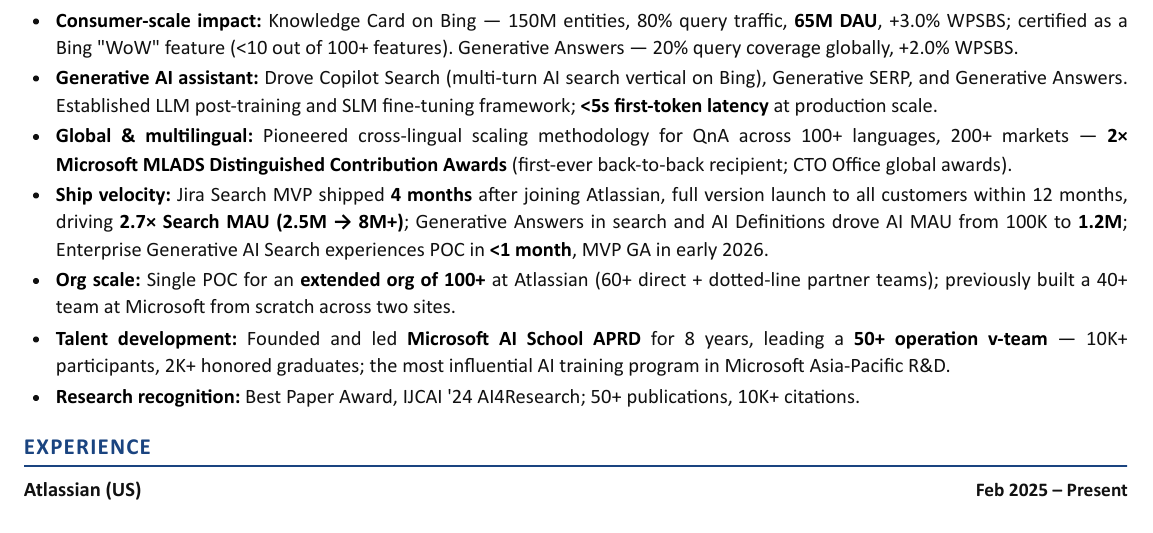
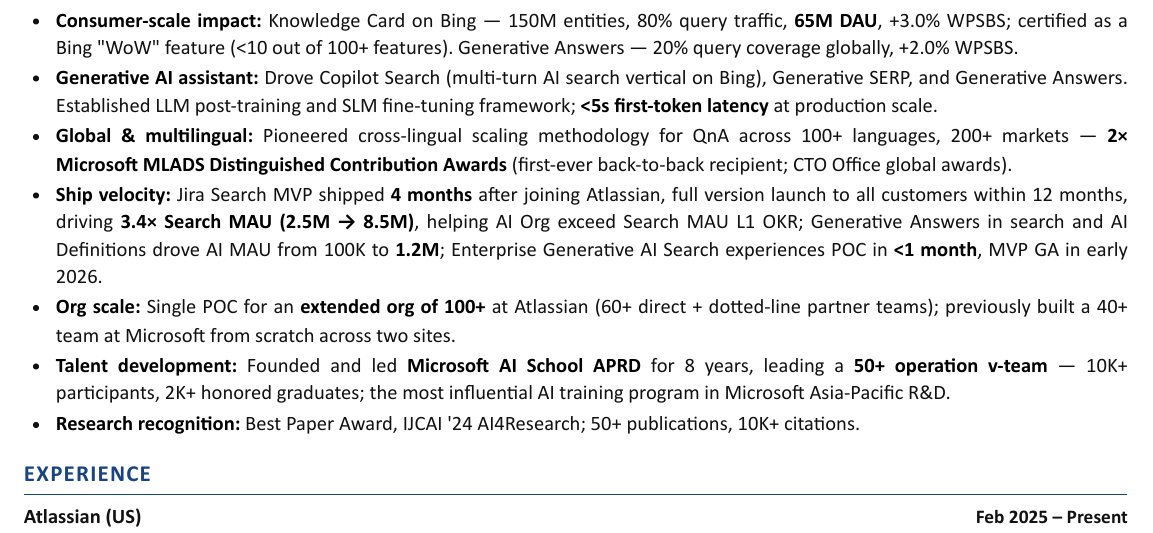
Before and after one commit to gongyiming1013-tech/Resume, a LaTeX document (MingGong/Ming_Gong_Amazon_PrimeVideo.tex): part of page 1 of 4 before the commit and part of page 1 of 5 after it, cut so that both start at the same text. The pictures show the PDF file MingGong/Ming_Gong_Amazon_PrimeVideo.pdf that the author committed with the source.

Commit message:
Update Search MAU to 3.4x (2.5M -> 8.5M), exceed L1 OKR
Co-authored-by: Copilot <223556219+Copilot@users.noreply.github.com>

```diff
--- a/MingGong/Ming_Gong_Amazon_PrimeVideo.tex
+++ b/MingGong/Ming_Gong_Amazon_PrimeVideo.tex
@@ -50,7 +50,7 @@
   \item \textbf{Consumer-scale impact:} Knowledge Card on Bing — 150M entities, 80\% query traffic, \textbf{65M DAU}, +3.0\% WPSBS; certified as a Bing ``WoW'' feature (<10 out of 100+ features). Generative Answers — 20\% query coverage globally, +2.0\% WPSBS.
   \item \textbf{Generative AI assistant:} Drove Copilot Search (multi-turn AI search vertical on Bing), Generative SERP, and Generative Answers. Established LLM post-training and SLM fine-tuning framework; \textbf{<5\,s first-token latency} at production scale.
   \item \textbf{Global \& multilingual:} Pioneered cross-lingual scaling methodology for QnA across 100+ languages, 200+ markets — \textbf{2$\times$ Microsoft MLADS Distinguished Contribution Awards} (first-ever back-to-back recipient; CTO Office global awards).
-  \item \textbf{Ship velocity:} Jira Search MVP shipped \textbf{4 months} after joining Atlassian, full version launch to all customers within 12 months, driving \textbf{2.7$\times$ Search MAU (2.5M $\to$ 8M+)}; Generative Answers in search and AI Definitions drove AI MAU from 100K to \textbf{1.2M}; Enterprise Generative AI Search experiences POC in \textbf{<1 month}, MVP GA in early 2026.
+  \item \textbf{Ship velocity:} Jira Search MVP shipped \textbf{4 months} after joining Atlassian, full version launch to all customers within 12 months, driving \textbf{3.4$\times$ Search MAU (2.5M $\to$ 8.5M)}, helping AI Org exceed Search MAU L1 OKR; Generative Answers in search and AI Definitions drove AI MAU from 100K to \textbf{1.2M}; Enterprise Generative AI Search experiences POC in \textbf{<1 month}, MVP GA in early 2026.
   \item \textbf{Org scale:} Single POC for an \textbf{extended org of 100+} at Atlassian (60+ direct + dotted-line partner teams); previously built a 40+ team at Microsoft from scratch across two sites.
   \item \textbf{Talent development:} Founded and led \textbf{Microsoft AI School APRD} for 8 years, leading a \textbf{50+ operation v-team} — 10K+ participants, 2K+ honored graduates; the most influential AI training program in Microsoft Asia-Pacific R\&D.
   \item \textbf{Research recognition:} Best Paper Award, IJCAI\,'24 AI4Research; 50+ publications, 10K+ citations.
@@ -62,7 +62,7 @@
 \role{Atlassian (US)}{Head of Machine Learning Engineering --- Knowledge AI}{Feb 2025 -- Present}{{{City}}}
 \begin{itemize}
   \item Single point of accountability for the Knowledge AI charter, leading an \textbf{extended org of 100+} — 60+ direct reports (SWEs and MLEs, full-stack and globally distributed) plus dotted-line partner teams across Jira Search \& Agent, Knowledge Fundamentals, and Generative AI Search. \lp{Ownership / Hire and Develop / Earn Trust}
-  \item \textbf{Shipped Jira Search MVP within 4 months} of joining, full version launch to all customers within 12 months; rebuilt ranking stack and search UX, driving \textbf{2.7$\times$ Search MAU growth (2.5M $\to$ 8M+)}; premiered at Team\,'25. \lp{Bias for Action / Deliver Results}
+  \item \textbf{Shipped Jira Search MVP within 4 months} of joining, full version launch to all customers within 12 months; rebuilt ranking stack and search UX, driving \textbf{3.4$\times$ Search MAU growth (2.5M $\to$ 8.5M)}, helping AI Org exceed Search MAU L1 OKR; premiered at Team\,'25. \lp{Bias for Action / Deliver Results}
   \item Generative Answers in search and AI Definitions drove sustained \textbf{AI MAU from 100K to 1.2M} via a novel generative UI framework. \lp{Customer Obsession / Invent and Simplify}
   \item Built core \textbf{knowledge fundamentals} (collaboration graph, entity linking, entity recommendation) now adopted by multiple product teams for personalized features. Led \textbf{entity linking turnaround from 40\% to 90\%+ precision} through senior hiring and technical re-direction. \lp{Dive Deep / Hire and Develop}
   \item Launched \textbf{Jira Agents in Rovo Chat} within 3 months, becoming a primary driver of Rovo adoption. Code-driven agent architecture \textbf{beat Manus and GenSpark on the GAIA benchmark} in early 2026. \lp{Insist on Highest Standards / Customer Obsession}
```
Also changed, not shown: MingGong/Ming_Gong_Amazon_PrimeVideo.pdf, 1 other file.
